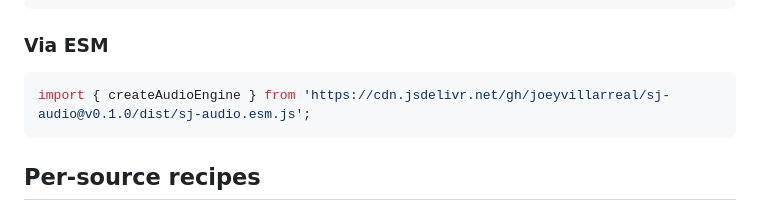
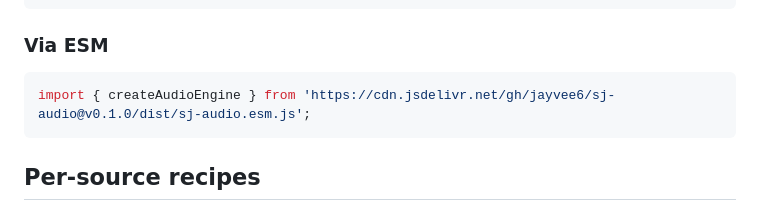
Before and after one commit to jayvee6/sj-audio, a Markdown page: README.md, the part around one of its changes. Rendered like a GitHub page.

````diff
--- a/README.md
+++ b/README.md
@@ -33,7 +33,7 @@ Plus **`detectCapabilities()`** for synchronous, side-effect-free feature detect
 ### Via ESM
 
 ```js
-import { createAudioEngine } from 'https://cdn.jsdelivr.net/gh/joeyvillarreal/sj-audio@v0.1.0/dist/sj-audio.esm.js';
+import { createAudioEngine } from 'https://cdn.jsdelivr.net/gh/jayvee6/sj-audio@v0.1.0/dist/sj-audio.esm.js';
 ```
 
 ## Per-source recipes
````
Also changed, not shown: other parts of README.md (+1 -1 lines).
